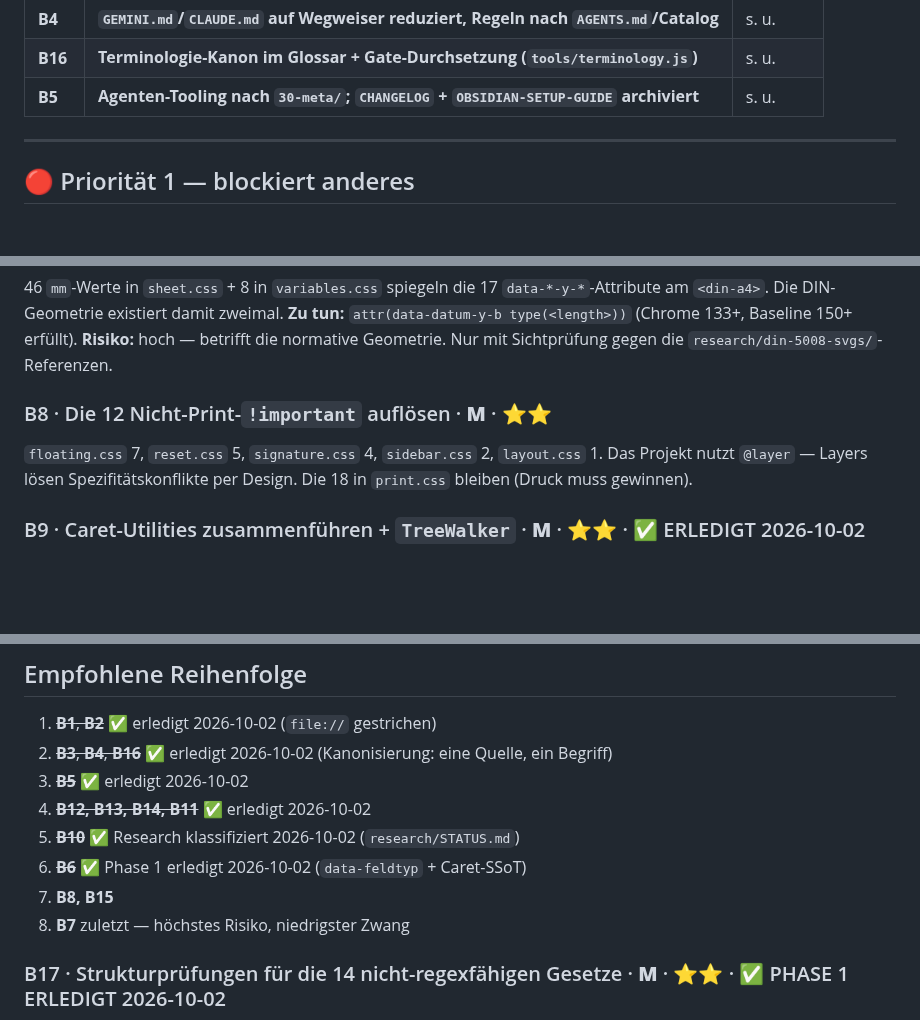
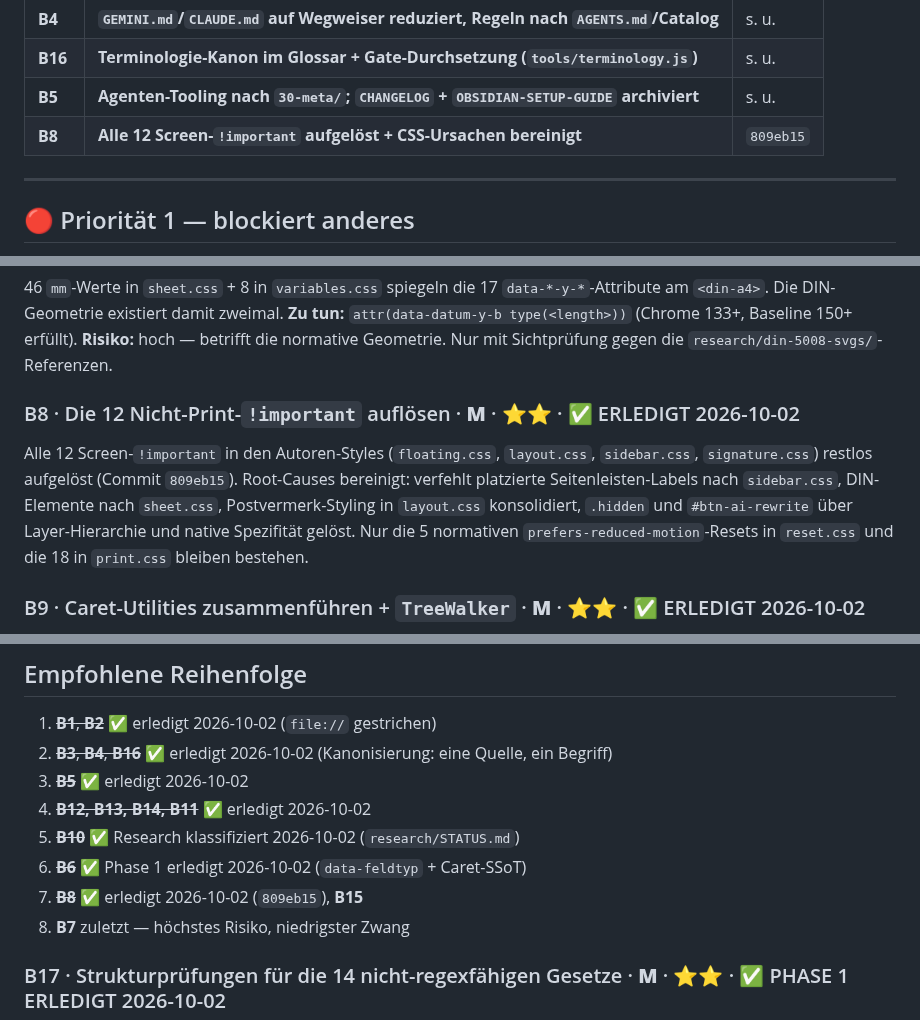
Before and after one commit to grapefruit89/DIN-BriefNEO, a Markdown page: docs/30-meta/BACKLOG.md, 3 parts joined by grey strips. Rendered like a GitHub page; blank space fills up the shorter version.

Commit message:
docs(backlog): mark B8 (!important resolution) as completed

```diff
--- a/docs/30-meta/BACKLOG.md
+++ b/docs/30-meta/BACKLOG.md
@@ -54,6 +54,7 @@ Nicht normativ — die **Regeln** stehen in [[AGENTS]] §5, die **Begründungen*
 | **B4** | **`GEMINI.md`/`CLAUDE.md` auf Wegweiser reduziert, Regeln nach `AGENTS.md`/Catalog** | s. u. |
 | **B16** | **Terminologie-Kanon im Glossar + Gate-Durchsetzung (`tools/terminology.js`)** | s. u. |
 | **B5** | **Agenten-Tooling nach `30-meta/`; `CHANGELOG` + `OBSIDIAN-SETUP-GUIDE` archiviert** | s. u. |
+| **B8** | **Alle 12 Screen-`!important` aufgelöst + CSS-Ursachen bereinigt** | `809eb15` |
 
 ---
 
@@ -84,10 +85,12 @@ hinzukommen; vorerst wäre er zusätzliche Abstraktion ohne weiteren Nutzerwert.
 **Risiko:** hoch — betrifft die normative Geometrie. Nur mit Sichtprüfung gegen die
 `research/din-5008-svgs/`-Referenzen.
 
-### B8 · Die 12 Nicht-Print-`!important` auflösen · **M** · ⭐⭐
-`floating.css` 7, `reset.css` 5, `signature.css` 4, `sidebar.css` 2, `layout.css` 1.
-Das Projekt nutzt `@layer` — Layers lösen Spezifitätskonflikte per Design. Die 18 in
-`print.css` bleiben (Druck muss gewinnen).
+### B8 · Die 12 Nicht-Print-`!important` auflösen · **M** · ⭐⭐ · ✅ ERLEDIGT 2026-10-02
+Alle 12 Screen-`!important` in den Autoren-Styles (`floating.css`, `layout.css`, `sidebar.css`, `signature.css`)
+restlos aufgelöst (Commit `809eb15`). Root-Causes bereinigt: verfehlt platzierte Seitenleisten-Labels
+nach `sidebar.css`, DIN-Elemente nach `sheet.css`, Postvermerk-Styling in `layout.css` konsolidiert,
+`.hidden` und `#btn-ai-rewrite` über Layer-Hierarchie und native Spezifität gelöst.
+Nur die 5 normativen `prefers-reduced-motion`-Resets in `reset.css` und die 18 in `print.css` bleiben bestehen.
 
 ### B9 · Caret-Utilities zusammenführen + `TreeWalker` · **M** · ⭐⭐ · ✅ ERLEDIGT 2026-10-02
 Die gemeinsame native Selection-/Caret-Logik liegt in `website/js/selection-utils.js`.
@@ -145,7 +148,7 @@ Der DECISION-LOG stellt Behauptungen über den Istzustand auf („Datei X hat je
 4. ~~**B12, B13, B14, B11**~~ ✅ erledigt 2026-10-02
 5. ~~**B10**~~ ✅ Research klassifiziert 2026-10-02 (`research/STATUS.md`)
 6. ~~**B6**~~ ✅ Phase 1 erledigt 2026-10-02 (`data-feldtyp` + Caret-SSoT)
-7. **B8, B15**
+7. ~~**B8**~~ ✅ erledigt 2026-10-02 (`809eb15`), **B15**
 8. **B7** zuletzt — höchstes Risiko, niedrigster Zwang
 
 ### B17 · Strukturprüfungen für die 14 nicht-regexfähigen Gesetze · **M** · ⭐⭐ · ✅ PHASE 1 ERLEDIGT 2026-10-02
```
